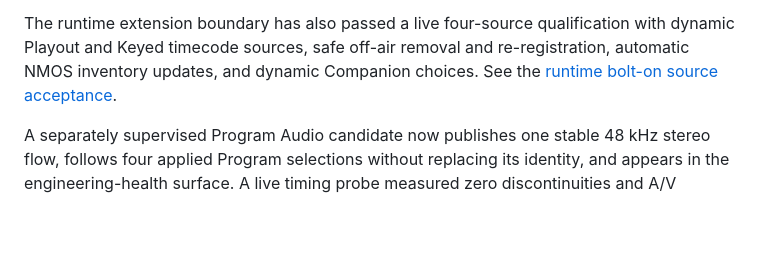
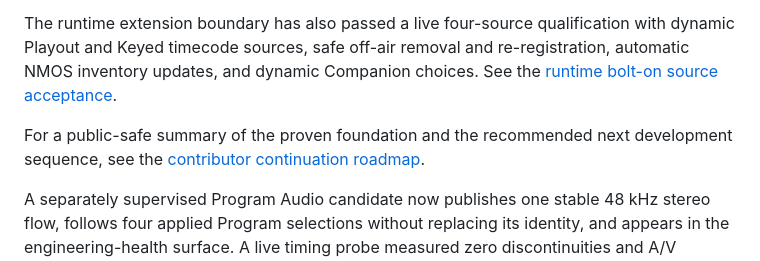
Before and after one commit to guycochran/mxl-switcher-core, a Markdown page: README.md, the part around the change. Drawn GitHub-style; blank space fills up the shorter version.

Commit message:
Add contributor continuation roadmap

```diff
--- a/README.md
+++ b/README.md
@@ -184,6 +184,10 @@ re-registration, automatic NMOS inventory updates, and dynamic Companion
 choices. See the
 [runtime bolt-on source acceptance](docs/DYNAMIC_SOURCE_ACCEPTANCE_2026-10-14.md).
 
+For a public-safe summary of the proven foundation and the recommended next
+development sequence, see the
+[contributor continuation roadmap](docs/CONTINUATION_ROADMAP.md).
+
 A separately supervised Program Audio candidate now publishes one stable 48
 kHz stereo flow, follows four applied Program selections without replacing its
 identity, and appears in the engineering-health surface. A live timing probe
```
Also changed, not shown: docs/CONTINUATION_ROADMAP.md (added, +127 -0 lines).
